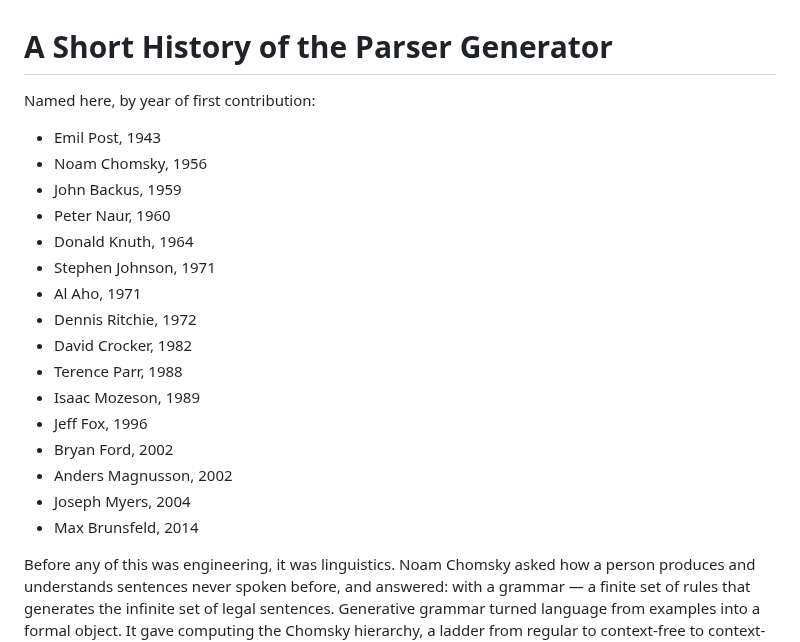
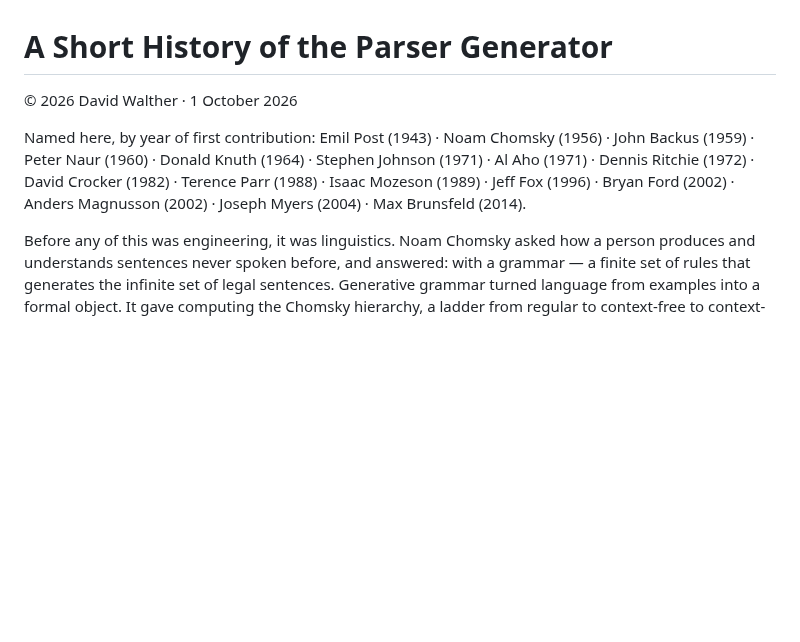
Before and after one commit to moebiusV/hbnf, a Markdown page: HISTORY.md, the part around the change. Drawn GitHub-style; blank space fills up the shorter version.

Commit message:
docs: HISTORY — names on one line; add copyright

```diff
--- a/HISTORY.md
+++ b/HISTORY.md
@@ -1,23 +1,8 @@
 # A Short History of the Parser Generator
 
-Named here, by year of first contribution:
+© 2026 David Walther · 1 October 2026
 
-- Emil Post, 1943
-- Noam Chomsky, 1956
-- John Backus, 1959
-- Peter Naur, 1960
-- Donald Knuth, 1964
-- Stephen Johnson, 1971
-- Al Aho, 1971
-- Dennis Ritchie, 1972
-- David Crocker, 1982
-- Terence Parr, 1988
-- Isaac Mozeson, 1989
-- Jeff Fox, 1996
-- Bryan Ford, 2002
-- Anders Magnusson, 2002
-- Joseph Myers, 2004
-- Max Brunsfeld, 2014
+Named here, by year of first contribution: Emil Post (1943) · Noam Chomsky (1956) · John Backus (1959) · Peter Naur (1960) · Donald Knuth (1964) · Stephen Johnson (1971) · Al Aho (1971) · Dennis Ritchie (1972) · David Crocker (1982) · Terence Parr (1988) · Isaac Mozeson (1989) · Jeff Fox (1996) · Bryan Ford (2002) · Anders Magnusson (2002) · Joseph Myers (2004) · Max Brunsfeld (2014).
 
 Before any of this was engineering, it was linguistics. Noam Chomsky asked how
 a person produces and understands sentences never spoken before, and answered:
```
